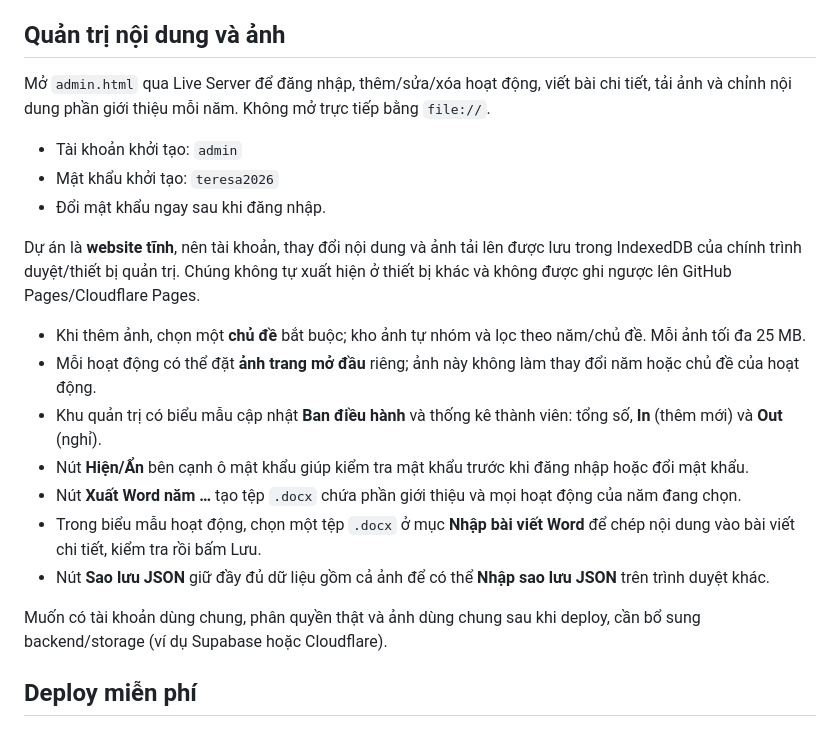
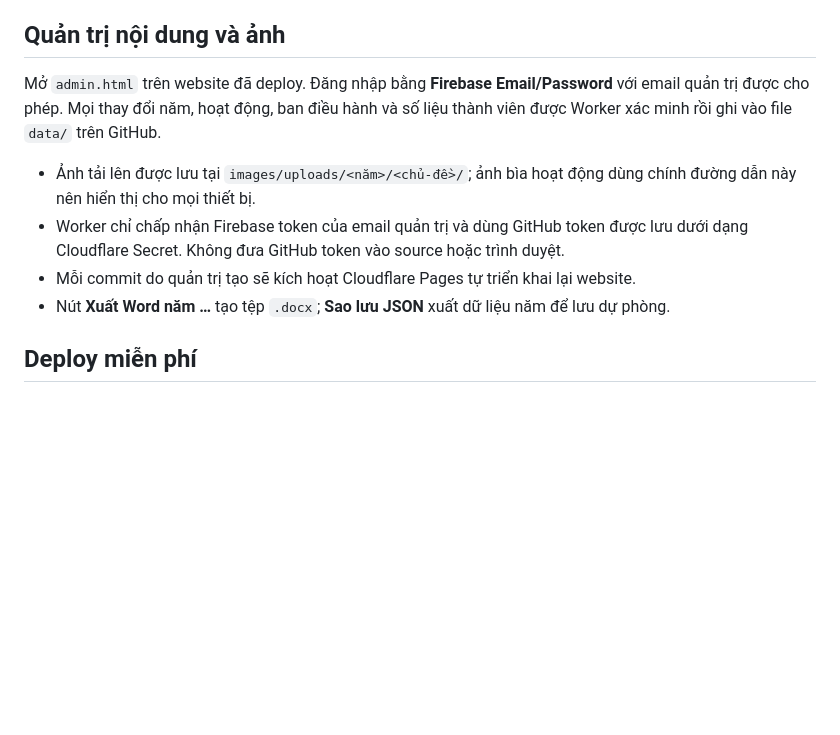
Before and after one commit to Duc-Syn29/teresa-youth-choir, a Markdown page: README.md, the part around the change. GitHub-like rendering; blank space fills up the shorter version.

Commit message:
Document managed publishing setup

```diff
--- a/README.md
+++ b/README.md
@@ -24,23 +24,12 @@ Tất cả file năm dùng cùng một schema. Khi chỉnh JSON, lưu ý giữ d
 
 ## Quản trị nội dung và ảnh
 
-Mở `admin.html` qua Live Server để đăng nhập, thêm/sửa/xóa hoạt động, viết bài chi tiết, tải ảnh và chỉnh nội dung phần giới thiệu mỗi năm. Không mở trực tiếp bằng `file://`.
+Mở `admin.html` trên website đã deploy. Đăng nhập bằng **Firebase Email/Password** với email quản trị được cho phép. Mọi thay đổi năm, hoạt động, ban điều hành và số liệu thành viên được Worker xác minh rồi ghi vào file `data/` trên GitHub.
 
-- Tài khoản khởi tạo: `admin`
-- Mật khẩu khởi tạo: `teresa2026`
-- Đổi mật khẩu ngay sau khi đăng nhập.
-
-Dự án là **website tĩnh**, nên tài khoản, thay đổi nội dung và ảnh tải lên được lưu trong IndexedDB của chính trình duyệt/thiết bị quản trị. Chúng không tự xuất hiện ở thiết bị khác và không được ghi ngược lên GitHub Pages/Cloudflare Pages.
-
-- Khi thêm ảnh, chọn một **chủ đề** bắt buộc; kho ảnh tự nhóm và lọc theo năm/chủ đề. Mỗi ảnh tối đa 25 MB.
-- Mỗi hoạt động có thể đặt **ảnh trang mở đầu** riêng; ảnh này không làm thay đổi năm hoặc chủ đề của hoạt động.
-- Khu quản trị có biểu mẫu cập nhật **Ban điều hành** và thống kê thành viên: tổng số, **In** (thêm mới) và **Out** (nghỉ).
-- Nút **Hiện/Ẩn** bên cạnh ô mật khẩu giúp kiểm tra mật khẩu trước khi đăng nhập hoặc đổi mật khẩu.
-- Nút **Xuất Word năm …** tạo tệp `.docx` chứa phần giới thiệu và mọi hoạt động của năm đang chọn.
-- Trong biểu mẫu hoạt động, chọn một tệp `.docx` ở mục **Nhập bài viết Word** để chép nội dung vào bài viết chi tiết, kiểm tra rồi bấm Lưu.
-- Nút **Sao lưu JSON** giữ đầy đủ dữ liệu gồm cả ảnh để có thể **Nhập sao lưu JSON** trên trình duyệt khác.
-
-Muốn có tài khoản dùng chung, phân quyền thật và ảnh dùng chung sau khi deploy, cần bổ sung backend/storage (ví dụ Supabase hoặc Cloudflare).
+- Ảnh tải lên được lưu tại `images/uploads/<năm>/<chủ-đề>/`; ảnh bìa hoạt động dùng chính đường dẫn này nên hiển thị cho mọi thiết bị.
+- Worker chỉ chấp nhận Firebase token của email quản trị và dùng GitHub token được lưu dưới dạng Cloudflare Secret. Không đưa GitHub token vào source hoặc trình duyệt.
+- Mỗi commit do quản trị tạo sẽ kích hoạt Cloudflare Pages tự triển khai lại website.
+- Nút **Xuất Word năm …** tạo tệp `.docx`; **Sao lưu JSON** xuất dữ liệu năm để lưu dự phòng.
 
 ## Deploy miễn phí
 
```
